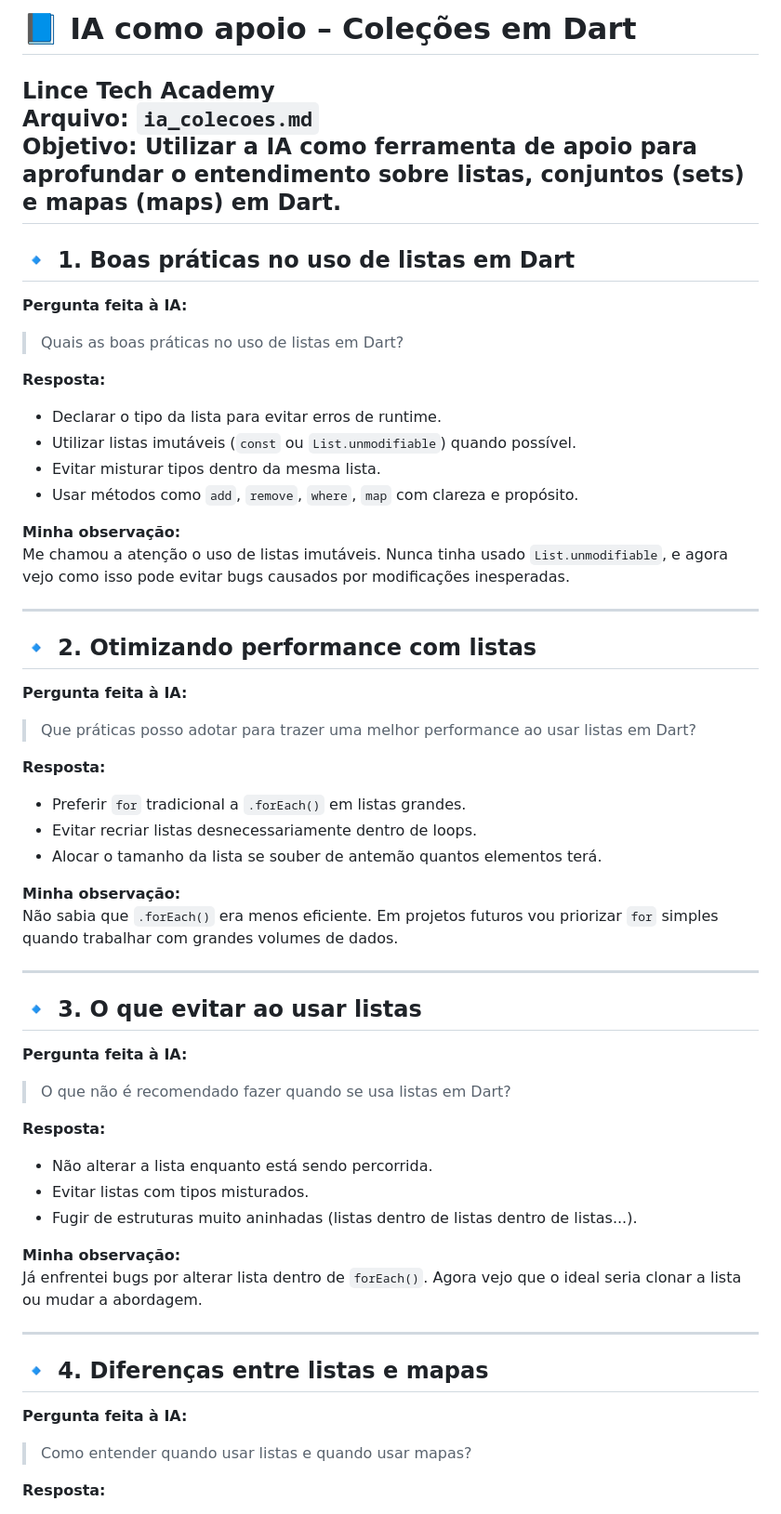
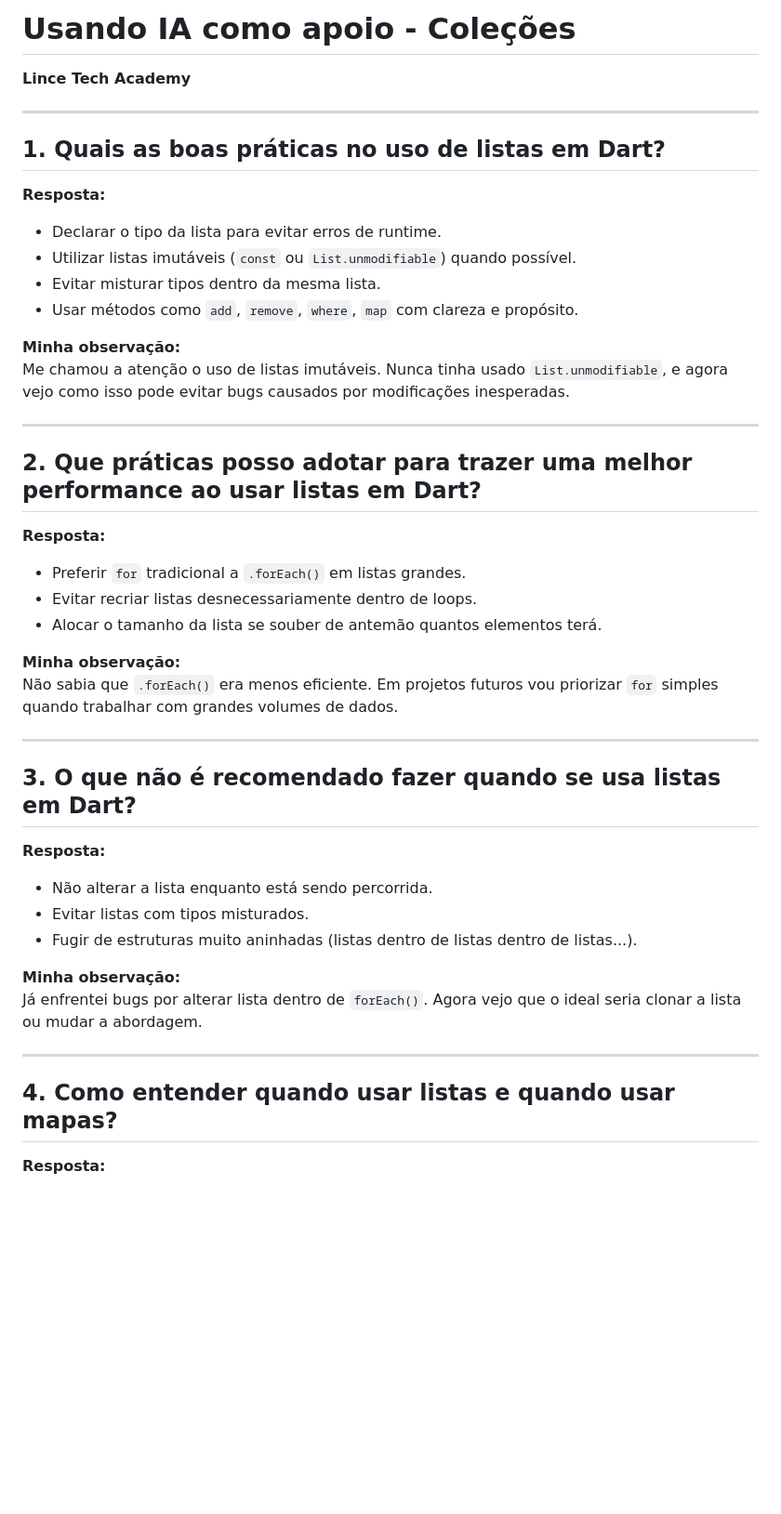
Before and after one commit to Reinertjg/LinceTechAcademy, a Markdown page: Formação Dart/ia_colecoes.md, the part around the change printed below. Shown: that part at 93% size. Drawn GitHub-style; blank space fills up the shorter version.

Commit message:
Corrigido atividade ia_colecoes.md

```diff
--- a/Formação Dart/ia_colecoes.md
+++ b/Formação Dart/ia_colecoes.md
@@ -1,13 +1,9 @@
-# 📘 IA como apoio – Coleções em Dart
+# Usando IA como apoio - Coleções
 **Lince Tech Academy**
-**Arquivo:** `ia_colecoes.md`
-**Objetivo:** Utilizar a IA como ferramenta de apoio para aprofundar o entendimento sobre listas, conjuntos (sets) e mapas (maps) em Dart.
+
 ---
 
-## 🔹 1. Boas práticas no uso de listas em Dart
-
-**Pergunta feita à IA:**
-> Quais as boas práticas no uso de listas em Dart?
+##  1. Quais as boas práticas no uso de listas em Dart?
 
 **Resposta:**
 - Declarar o tipo da lista para evitar erros de runtime.
@@ -20,10 +16,7 @@ Me chamou a atenção o uso de listas imutáveis. Nunca tinha usado `List.unmodi
 
 ---
 
-## 🔹 2. Otimizando performance com listas
-
-**Pergunta feita à IA:**
-> Que práticas posso adotar para trazer uma melhor performance ao usar listas em Dart?
+##  2. Que práticas posso adotar para trazer uma melhor performance ao usar listas em Dart?
 
 **Resposta:**
 - Preferir `for` tradicional a `.forEach()` em listas grandes.
@@ -35,10 +28,7 @@ Não sabia que `.forEach()` era menos eficiente. Em projetos futuros vou prioriz
 
 ---
 
-## 🔹 3. O que evitar ao usar listas
-
-**Pergunta feita à IA:**
-> O que não é recomendado fazer quando se usa listas em Dart?
+## 3. O que não é recomendado fazer quando se usa listas em Dart?
 
 **Resposta:**
 - Não alterar a lista enquanto está sendo percorrida.
@@ -50,10 +40,7 @@ Já enfrentei bugs por alterar lista dentro de `forEach()`. Agora vejo que o ide
 
 ---
 
-## 🔹 4. Diferenças entre listas e mapas
-
-**Pergunta feita à IA:**
-> Como entender quando usar listas e quando usar mapas?
+##  4. Como entender quando usar listas e quando usar mapas?
 
 **Resposta:**
 - Use listas quando a ordem importa e os itens não têm identificadores únicos.
```
Also changed, not shown: other parts of Formação Dart/ia_colecoes.md (+4 -12 lines).
